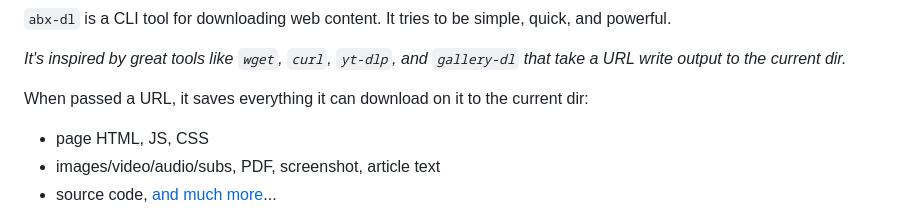
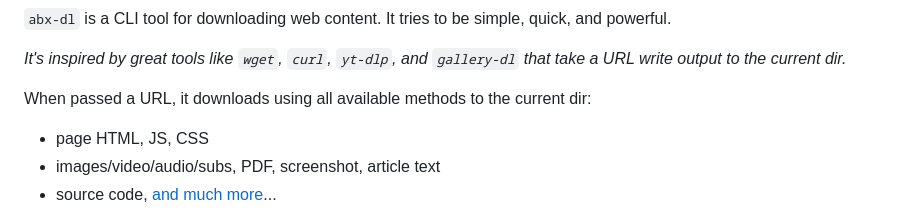
Before and after one commit to ArchiveBox/abx-dl, a Markdown page: README.md, the part around the change. Rendered like a GitHub page.

```diff
--- a/README.md
+++ b/README.md
@@ -12,7 +12,7 @@
 
 *It's inspired by great tools like `wget`, `curl`, `yt-dlp`, and `gallery-dl` that take a URL write output to the current dir.*
 
-When passed a URL, it saves everything it can download on it to the current dir:
+When passed a URL, it downloads using all available methods to the current dir:
 
 - page HTML, JS, CSS
 - images/video/audio/subs, PDF, screenshot, article text
```
